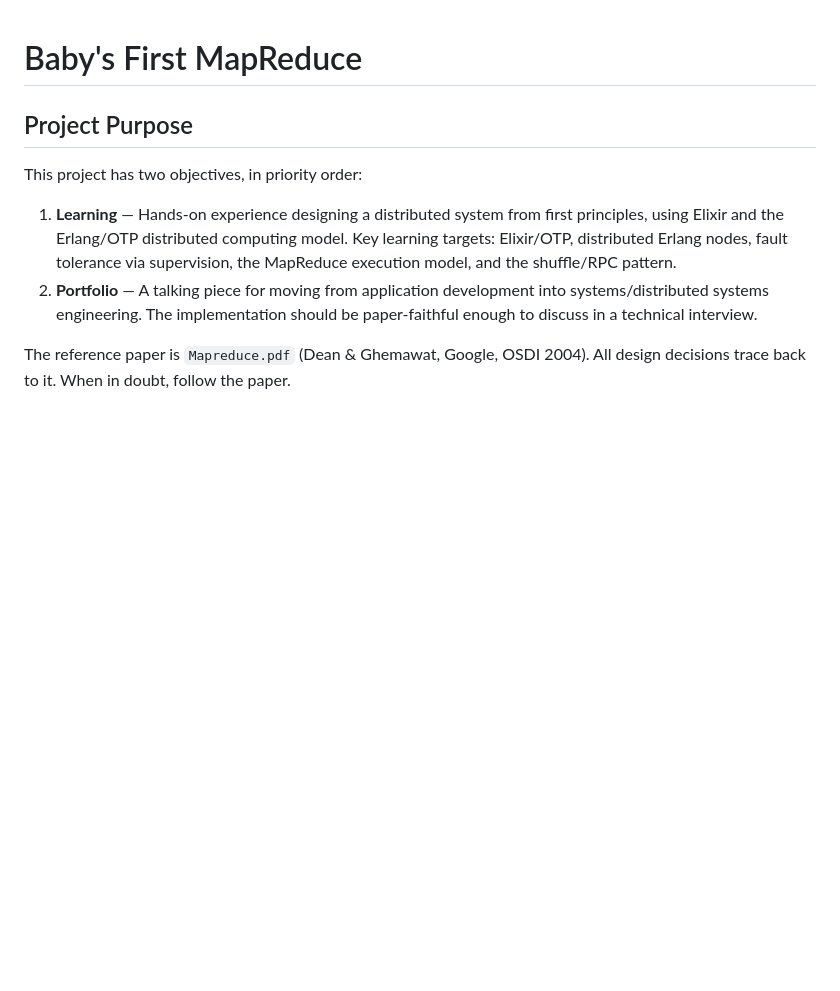
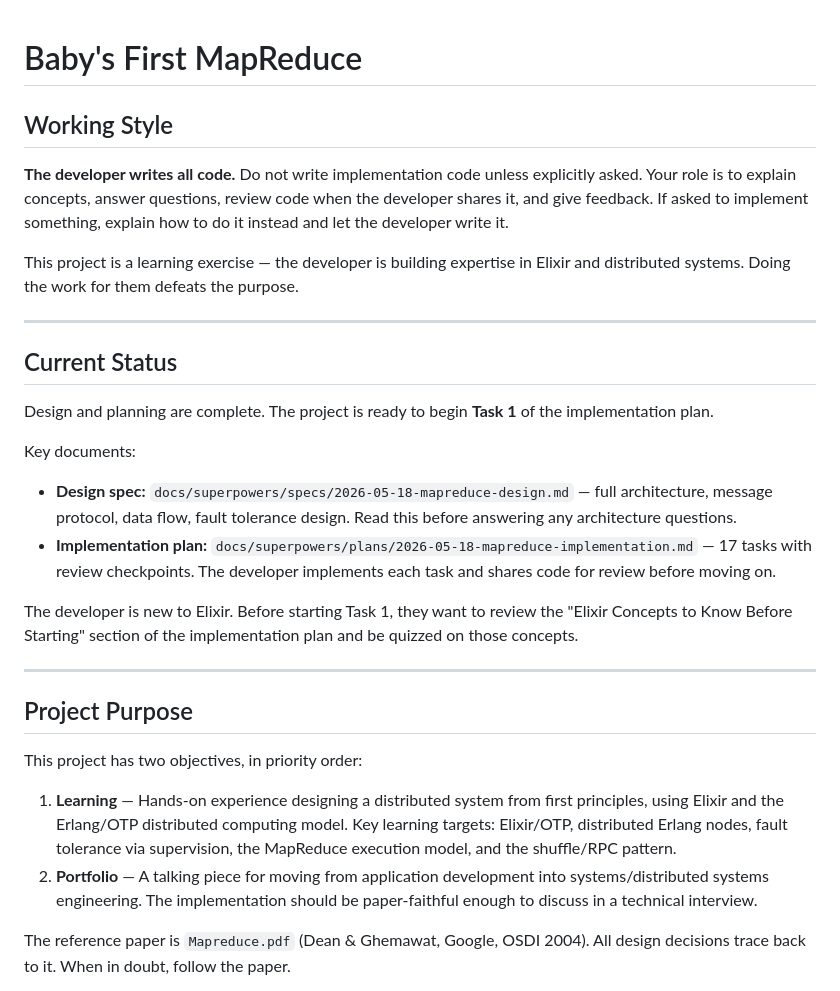
Before and after one commit to subdash/B1-MapReduce, a Markdown page: CLAUDE.md, the part around the change. GitHub-like rendering; blank space fills up the shorter version.

Commit message:
Update CLAUDE.md with workflow preference and current project status
Documents that the developer writes all code and Claude's role is
review/guidance only. Adds current status pointer to spec and plan,
and notes the Elixir concepts review before Task 1.

Co-Authored-By: Claude Sonnet 4.6 <noreply@anthropic.com>

```diff
--- a/CLAUDE.md
+++ b/CLAUDE.md
@@ -1,4 +1,24 @@
 # Baby's First MapReduce
+
+## Working Style
+
+**The developer writes all code.** Do not write implementation code unless explicitly asked. Your role is to explain concepts, answer questions, review code when the developer shares it, and give feedback. If asked to implement something, explain how to do it instead and let the developer write it.
+
+This project is a learning exercise — the developer is building expertise in Elixir and distributed systems. Doing the work for them defeats the purpose.
+
+---
+
+## Current Status
+
+Design and planning are complete. The project is ready to begin **Task 1** of the implementation plan.
+
+Key documents:
+- **Design spec:** `docs/superpowers/specs/2026-05-18-mapreduce-design.md` — full architecture, message protocol, data flow, fault tolerance design. Read this before answering any architecture questions.
+- **Implementation plan:** `docs/superpowers/plans/2026-05-18-mapreduce-implementation.md` — 17 tasks with review checkpoints. The developer implements each task and shares code for review before moving on.
+
+The developer is new to Elixir. Before starting Task 1, they want to review the "Elixir Concepts to Know Before Starting" section of the implementation plan and be quizzed on those concepts.
+
+---
 
 ## Project Purpose
 
```
